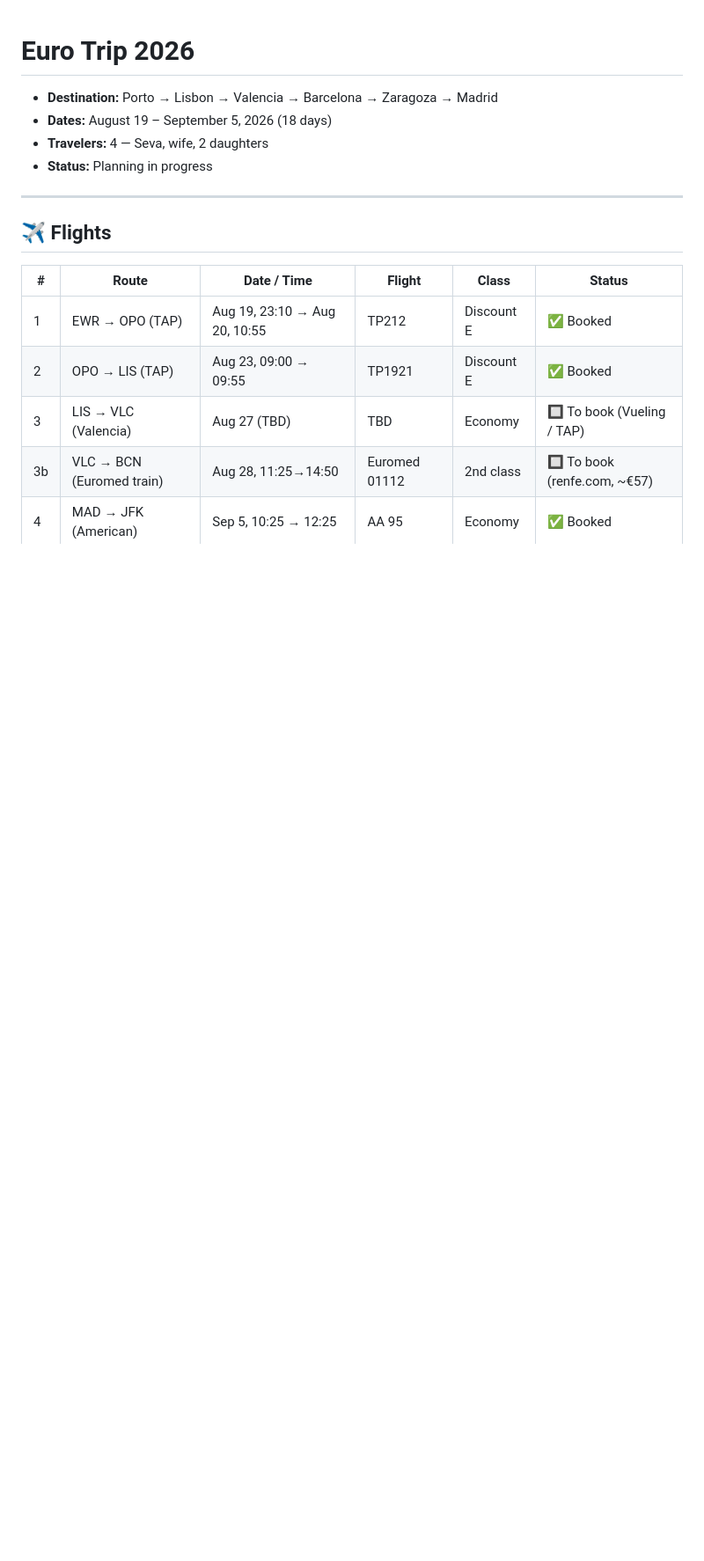
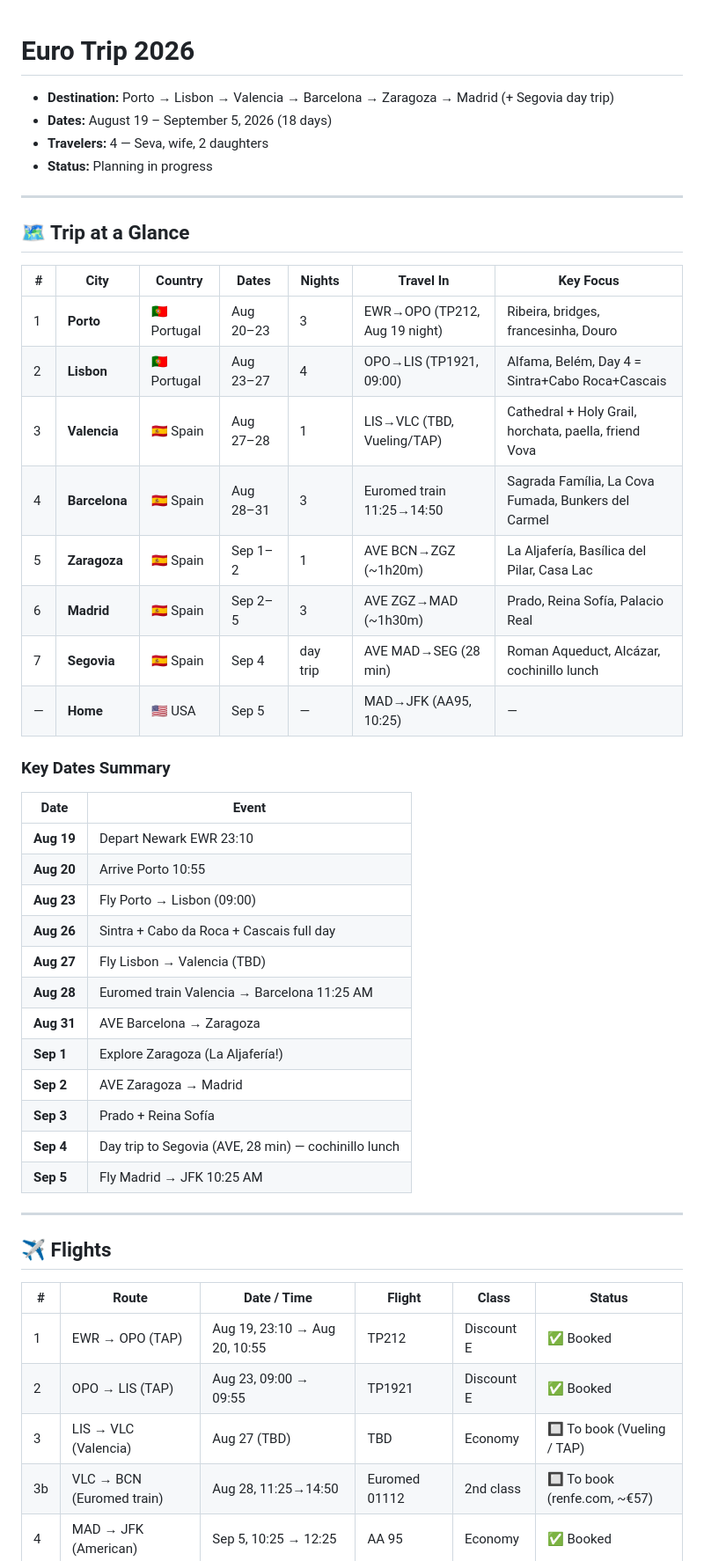
Before and after one commit to syavaYki/euro-trip-2026, a Markdown page: docs/instructions/euro_trip_2026.md, the part around one of its changes. Shown at 88% size. Rendered like a GitHub page; blank space fills up the shorter version.

```diff
--- a/docs/instructions/euro_trip_2026.md
+++ b/docs/instructions/euro_trip_2026.md
@@ -1,9 +1,41 @@
 # Euro Trip 2026
 
-- **Destination:** Porto → Lisbon → Valencia → Barcelona → Zaragoza → Madrid
+- **Destination:** Porto → Lisbon → Valencia → Barcelona → Zaragoza → Madrid (+ Segovia day trip)
 - **Dates:** August 19 – September 5, 2026 (18 days)
 - **Travelers:** 4 — Seva, wife, 2 daughters
 - **Status:** Planning in progress
+
+---
+
+## 🗺️ Trip at a Glance
+
+| # | City | Country | Dates | Nights | Travel In | Key Focus |
+|---|------|---------|-------|--------|-----------|-----------|
+| 1 | **Porto** | 🇵🇹 Portugal | Aug 20–23 | 3 | EWR→OPO (TP212, Aug 19 night) | Ribeira, bridges, francesinha, Douro |
+| 2 | **Lisbon** | 🇵🇹 Portugal | Aug 23–27 | 4 | OPO→LIS (TP1921, 09:00) | Alfama, Belém, Day 4 = Sintra+Cabo Roca+Cascais |
+| 3 | **Valencia** | 🇪🇸 Spain | Aug 27–28 | 1 | LIS→VLC (TBD, Vueling/TAP) | Cathedral + Holy Grail, horchata, paella, friend Vova |
+| 4 | **Barcelona** | 🇪🇸 Spain | Aug 28–31 | 3 | Euromed train 11:25→14:50 | Sagrada Família, La Cova Fumada, Bunkers del Carmel |
+| 5 | **Zaragoza** | 🇪🇸 Spain | Sep 1–2 | 1 | AVE BCN→ZGZ (~1h20m) | La Aljafería, Basílica del Pilar, Casa Lac |
+| 6 | **Madrid** | 🇪🇸 Spain | Sep 2–5 | 3 | AVE ZGZ→MAD (~1h30m) | Prado, Reina Sofía, Palacio Real |
+| 7 | **Segovia** | 🇪🇸 Spain | Sep 4 | day trip | AVE MAD→SEG (28 min) | Roman Aqueduct, Alcázar, cochinillo lunch |
+| — | **Home** | 🇺🇸 USA | Sep 5 | — | MAD→JFK (AA95, 10:25) | — |
+
+### Key Dates Summary
+
+| Date | Event |
+|------|-------|
+| **Aug 19** | Depart Newark EWR 23:10 |
+| **Aug 20** | Arrive Porto 10:55 |
+| **Aug 23** | Fly Porto → Lisbon (09:00) |
+| **Aug 26** | Sintra + Cabo da Roca + Cascais full day |
+| **Aug 27** | Fly Lisbon → Valencia (TBD) |
+| **Aug 28** | Euromed train Valencia → Barcelona 11:25 AM |
+| **Aug 31** | AVE Barcelona → Zaragoza |
+| **Sep 1** | Explore Zaragoza (La Aljafería!) |
+| **Sep 2** | AVE Zaragoza → Madrid |
+| **Sep 3** | Prado + Reina Sofía |
+| **Sep 4** | Day trip to Segovia (AVE, 28 min) — cochinillo lunch |
+| **Sep 5** | Fly Madrid → JFK 10:25 AM |
 
 ---
 
```
Also changed, not shown: other parts of docs/instructions/euro_trip_2026.md (+1 -89 lines).
